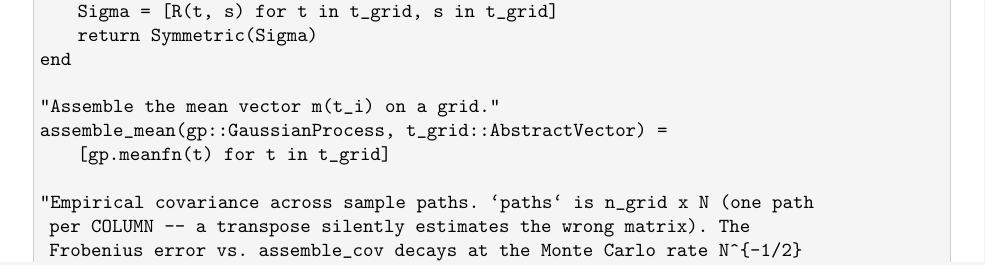
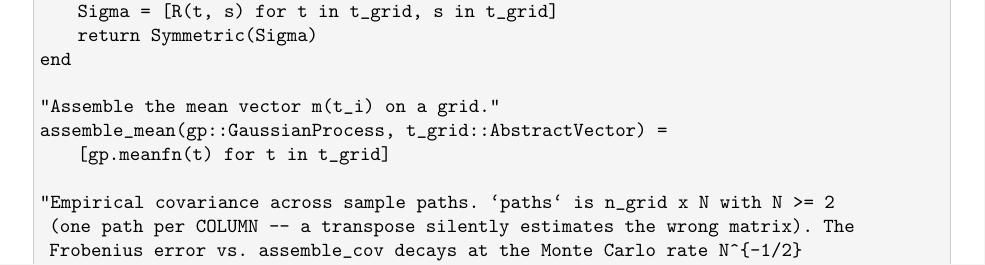
Before and after one commit to var-pi/StochasticProcesses, a LaTeX paper (docs/pavliotis_ch1_project_plan_3.tex): part of page 22 of 29 before the commit and part of page 22 of 30 after it, cut so that both start at the same text. Compiled offline with pdfLaTeX.

Commit message:
Unit 0 upstream correction: empirical_cov N>=2 guard (F3, F4)
empirical_cov divides by (N-1), so a single path (N=1) returned an all-NaN
matrix silently. Guard with an ArgumentError and document the N>=2 contract
in the docstring; the same rewrite drops the dead `n` binding (F4) via
`_, N = size(paths)`.

Applied identically to the tex appendix stub so the "verbatim from tex"
provenance stays honest (the §0 don't-silently-fork rule). Adds a
@test_throws guard test. Existing N>=2 behavior unchanged; the convergence
experiment still reproduces (only ever passes N>=100).

Co-Authored-By: Claude Opus 4.8 <noreply@anthropic.com>

```diff
--- a/docs/pavliotis_ch1_project_plan_3.tex
+++ b/docs/pavliotis_ch1_project_plan_3.tex
@@ -596,8 +596,8 @@ end
 assemble_mean(gp::GaussianProcess, t_grid::AbstractVector) =
     [gp.meanfn(t) for t in t_grid]
 
-"Empirical covariance across sample paths. `paths` is n_grid x N (one path
- per COLUMN -- a transpose silently estimates the wrong matrix). The
+"Empirical covariance across sample paths. `paths` is n_grid x N with N >= 2
+ (one path per COLUMN -- a transpose silently estimates the wrong matrix). The
  Frobenius error vs. assemble_cov decays at the Monte Carlo rate N^{-1/2}
  (the Unit-0 headline check)."
 function empirical_cov(paths::AbstractMatrix)
```
Also changed, not shown: docs/pavliotis_ch1_project_plan_3.tex (4 more changed lines), 2 other files.
